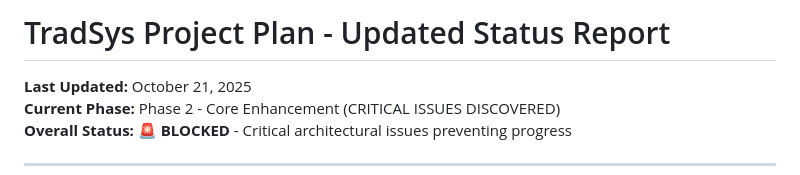
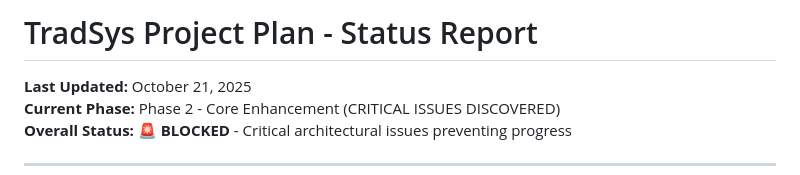
Before and after one commit to abdoElHodaky/tradSys, a Markdown page: project_plan.md, the part around the change. Drawn GitHub-style.

```diff
--- a/project_plan_updated.md
+++ b/project_plan.md
@@ -1,4 +1,4 @@
-# TradSys Project Plan - Updated Status Report
+# TradSys Project Plan - Status Report
 
 **Last Updated:** October 21, 2025
 **Current Phase:** Phase 2 - Core Enhancement (CRITICAL ISSUES DISCOVERED)
```
